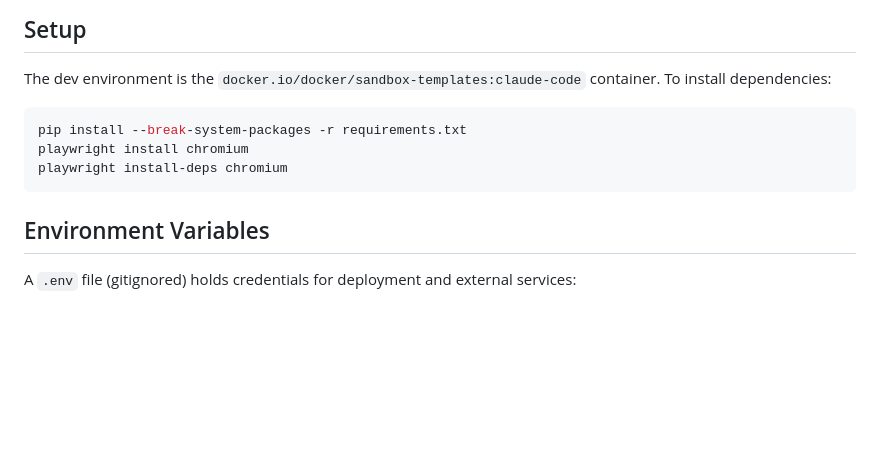
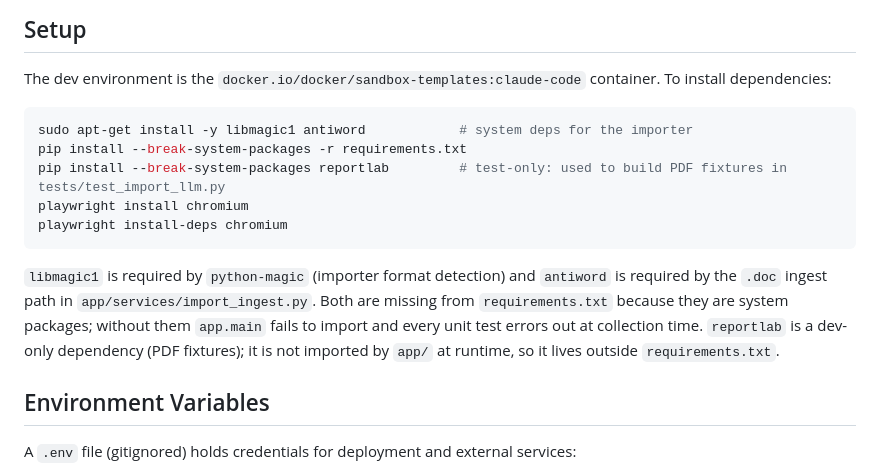
Before and after one commit to EliAndrewC/character-sheet, a Markdown page: CLAUDE.md, the part around the change. Drawn GitHub-style; blank space fills up the shorter version.

Commit message:
updated CLAUDE.md with missing setup instructions

````diff
--- a/CLAUDE.md
+++ b/CLAUDE.md
@@ -15,10 +15,14 @@ A character sheet and character builder web app for L7R, a Legend of the Five Ri
 The dev environment is the `docker.io/docker/sandbox-templates:claude-code` container. To install dependencies:
 
 ```bash
+sudo apt-get install -y libmagic1 antiword            # system deps for the importer
 pip install --break-system-packages -r requirements.txt
+pip install --break-system-packages reportlab         # test-only: used to build PDF fixtures in tests/test_import_llm.py
 playwright install chromium
 playwright install-deps chromium
 ```
+
+`libmagic1` is required by `python-magic` (importer format detection) and `antiword` is required by the `.doc` ingest path in `app/services/import_ingest.py`. Both are missing from `requirements.txt` because they are system packages; without them `app.main` fails to import and every unit test errors out at collection time. `reportlab` is a dev-only dependency (PDF fixtures); it is not imported by `app/` at runtime, so it lives outside `requirements.txt`.
 
 ## Environment Variables
 
````
